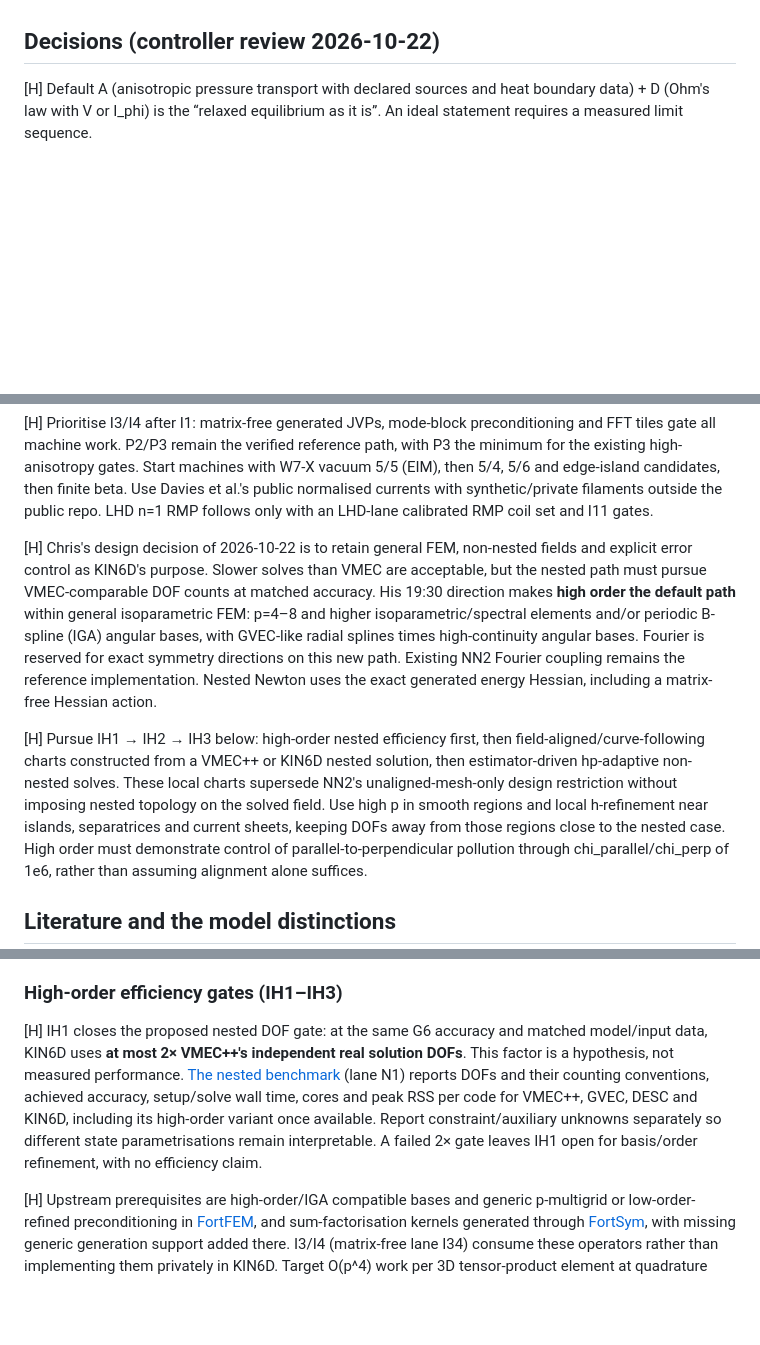
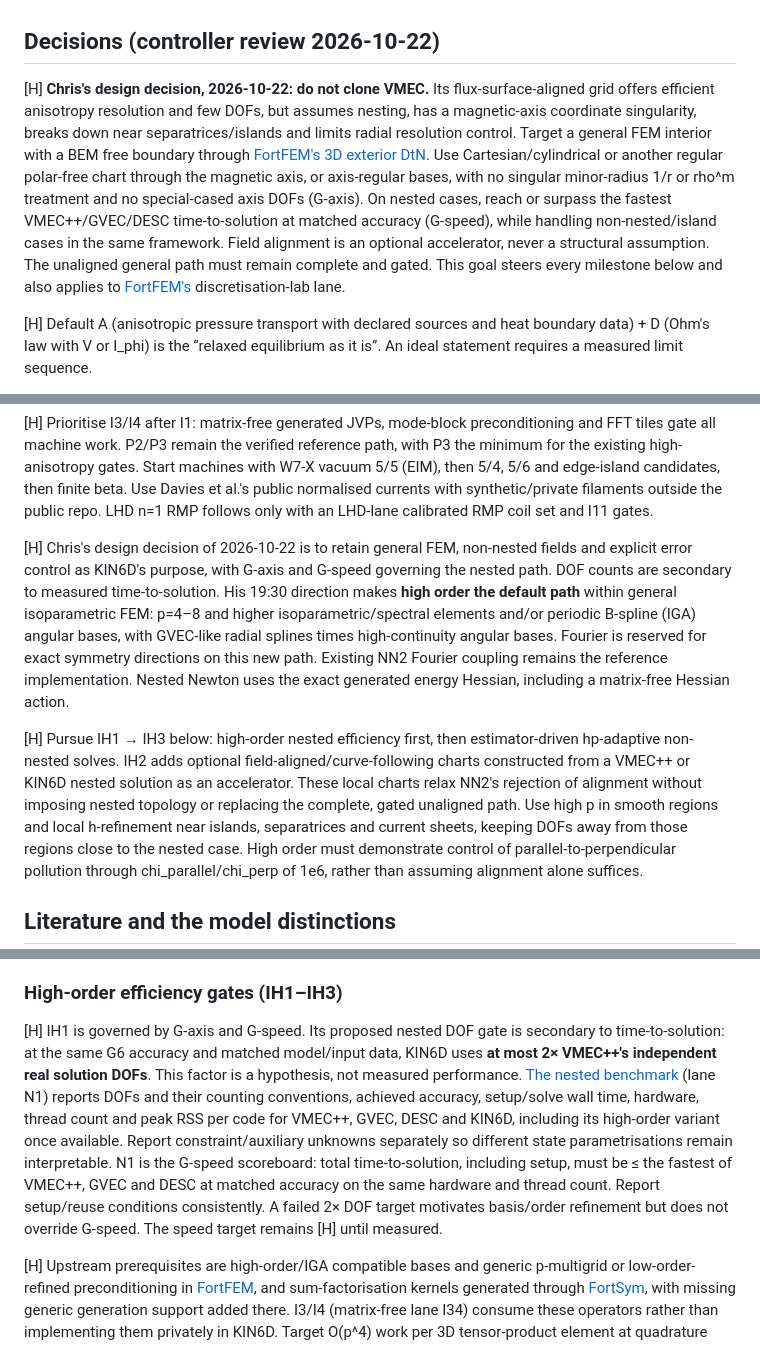
Before and after one commit to itpplasma/kin6d, a Markdown page: docs/island-equilibrium.md, 3 parts joined by grey strips. GitHub-like rendering; blank space fills up the shorter version.

Commit message:
docs: set axis-regular general equilibrium and speed goals

```diff
--- a/docs/island-equilibrium.md
+++ b/docs/island-equilibrium.md
@@ -23,6 +23,22 @@ acceptance threshold or resource estimate that remains to be demonstrated.
 A source comparison does not establish that KIN6D meets the proposed gate.
 
 ## Decisions (controller review 2026-10-22)
+
+[H] **Chris's design decision, 2026-10-22: do not clone VMEC.** Its
+flux-surface-aligned grid offers efficient anisotropy resolution and few DOFs,
+but assumes nesting, has a magnetic-axis coordinate singularity, breaks down
+near separatrices/islands and limits radial resolution control. Target a
+general FEM interior with a BEM free boundary through
+[FortFEM's 3D exterior DtN](https://github.com/lazy-fortran/fortfem/blob/main/doc/PARAMETRIC_LAPLACE_BEM_3D.md).
+Use Cartesian/cylindrical or another regular polar-free chart through the
+magnetic axis, or axis-regular bases, with no singular minor-radius 1/r or
+rho^m treatment and no special-cased axis DOFs (G-axis). On nested cases,
+reach or surpass the fastest VMEC++/GVEC/DESC time-to-solution at matched
+accuracy (G-speed), while handling non-nested/island cases in the same
+framework. Field alignment is an optional accelerator, never a structural
+assumption. The unaligned general path must remain complete and gated.
+This goal steers every milestone below and also applies to
+[FortFEM's](https://github.com/lazy-fortran/fortfem) discretisation-lab lane.
 
 [H] Default A (anisotropic pressure transport with declared sources and heat
 boundary data) + D (Ohm's law with V or I_phi) is the “relaxed equilibrium
@@ -51,9 +67,9 @@ currents with synthetic/private filaments outside the public repo. LHD n=1 RMP
 follows only with an LHD-lane calibrated RMP coil set and I11 gates.
 
 [H] Chris's design decision of 2026-10-22 is to retain general FEM,
-non-nested fields and explicit error control as KIN6D's purpose. Slower solves
-than VMEC are acceptable, but the nested path must pursue VMEC-comparable
-DOF counts at matched accuracy. His 19:30 direction makes **high order the
+non-nested fields and explicit error control as KIN6D's purpose, with G-axis
+and G-speed governing the nested path. DOF counts are secondary to measured
+time-to-solution. His 19:30 direction makes **high order the
 default path** within general isoparametric FEM: p=4–8 and higher
 isoparametric/spectral elements and/or periodic B-spline (IGA) angular bases,
 with GVEC-like radial splines times high-continuity angular bases. Fourier
@@ -61,11 +77,12 @@ is reserved for exact symmetry directions on this new path. Existing NN2
 Fourier coupling remains the reference implementation. Nested Newton uses
 the exact generated energy Hessian, including a matrix-free Hessian action.
 
-[H] Pursue IH1 → IH2 → IH3 below: high-order nested efficiency first, then
+[H] Pursue IH1 → IH3 below: high-order nested efficiency first, then
+estimator-driven hp-adaptive non-nested solves. IH2 adds optional
 field-aligned/curve-following charts constructed from a VMEC++ or KIN6D nested
-solution, then estimator-driven hp-adaptive non-nested solves. These local
-charts supersede NN2's unaligned-mesh-only design restriction without imposing
-nested topology on the solved field. Use high p in smooth regions and local
+solution as an accelerator. These local charts relax NN2's rejection of
+alignment without imposing nested topology or replacing the complete, gated
+unaligned path. Use high p in smooth regions and local
 h-refinement near islands, separatrices and current sheets, keeping DOFs away
 from those regions close to the nested case. High order must demonstrate
 control of parallel-to-perpendicular pollution through chi_parallel/chi_perp
@@ -550,15 +567,20 @@ preconditioner factor fill can dominate memory and must be measured separately.
 
 ### High-order efficiency gates (IH1–IH3)
 
-[H] IH1 closes the proposed nested DOF gate: at the same G6 accuracy and
+[H] IH1 is governed by G-axis and G-speed. Its proposed nested DOF gate is
+secondary to time-to-solution: at the same G6 accuracy and
 matched model/input data, KIN6D uses **at most 2× VMEC++'s independent real
 solution DOFs**. This factor is a hypothesis, not measured performance.
 [The nested benchmark](../benchmarks/nested/README.md) (lane N1) reports DOFs
 and their counting conventions, achieved accuracy, setup/solve wall time,
-cores and peak RSS per code for VMEC++, GVEC, DESC and KIN6D, including its
-high-order variant once available. Report constraint/auxiliary unknowns
-separately so different state parametrisations remain interpretable. A failed
-2× gate leaves IH1 open for basis/order refinement, with no efficiency claim.
+hardware, thread count and peak RSS per code for VMEC++, GVEC, DESC and
+KIN6D, including its high-order variant once available. Report constraint/auxiliary unknowns
+separately so different state parametrisations remain interpretable. N1 is
+the G-speed scoreboard: total time-to-solution, including setup, must be
+≤ the fastest of VMEC++, GVEC and DESC at matched accuracy on the same
+hardware and thread count. Report setup/reuse conditions consistently. A
+failed 2× DOF target motivates basis/order refinement but does not override
+G-speed. The speed target remains [H] until measured.
 
 [H] Upstream prerequisites are high-order/IGA compatible bases and generic
 p-multigrid or low-order-refined preconditioning in
```
Also changed, not shown: other parts of docs/island-equilibrium.md (+12 -5 lines).
